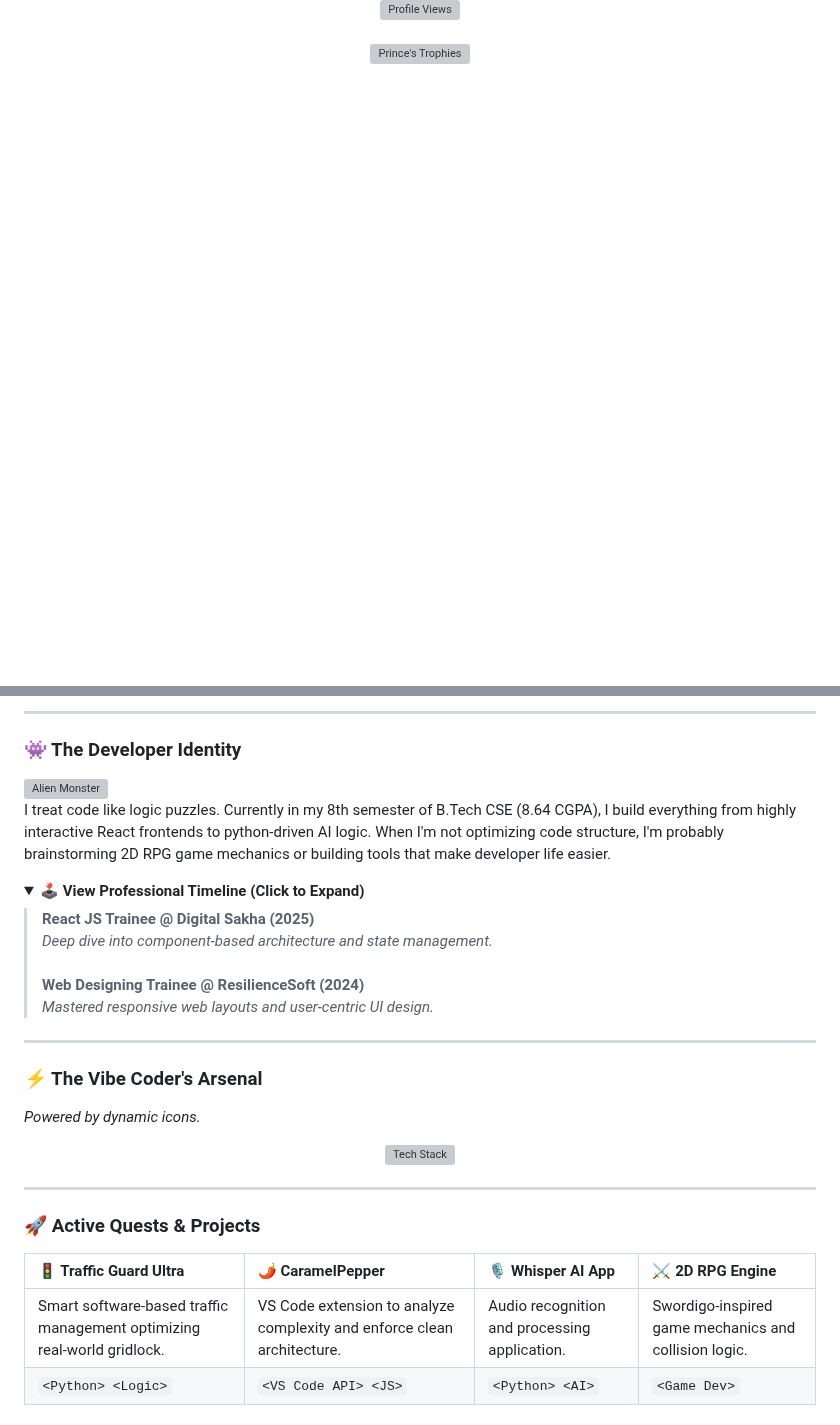
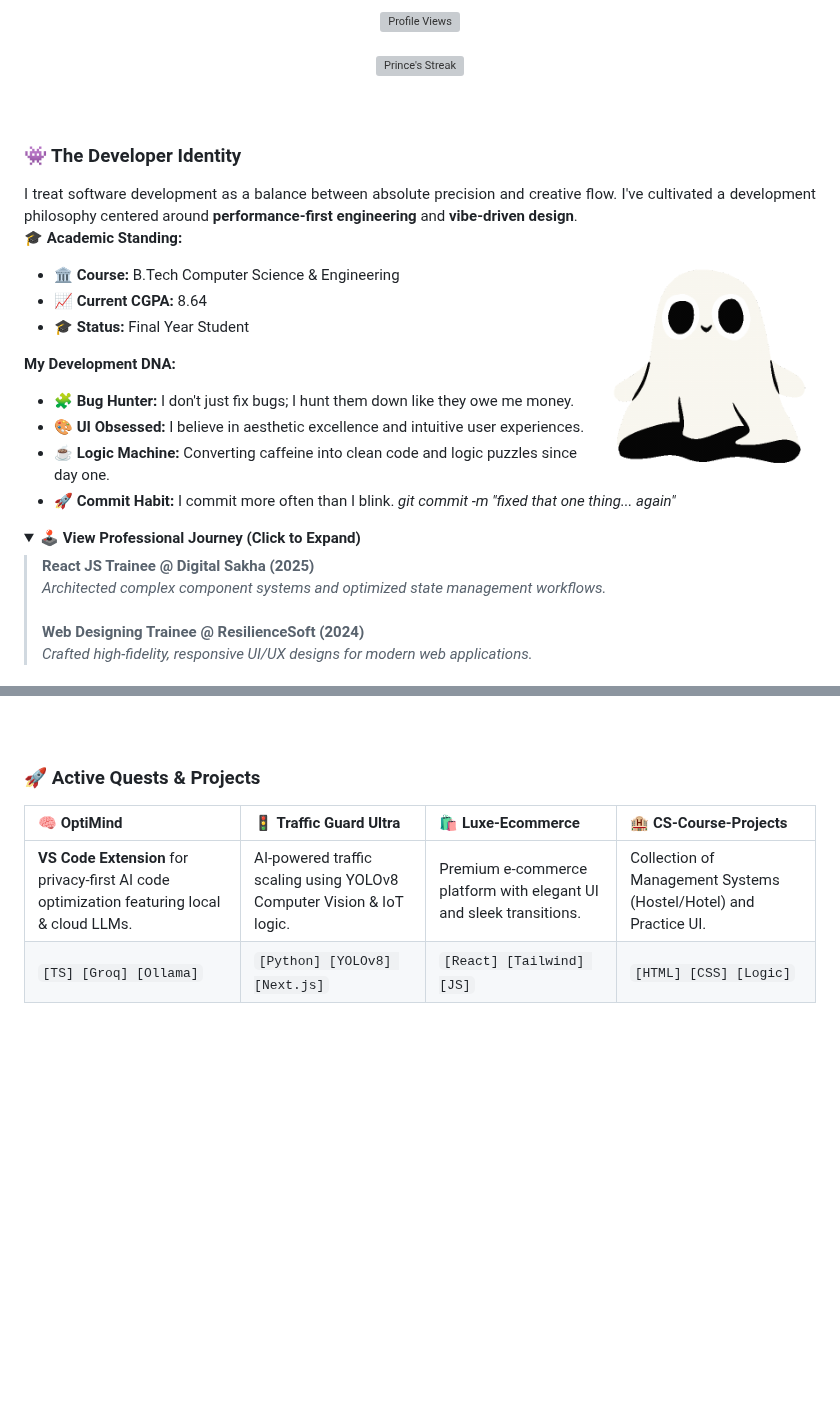
Before and after one commit to prince19112003/prince19112003, a Markdown page: README.md, 2 parts joined by grey strips. GitHub-like rendering; pictures changed too: assets/funny-halloween-cute-ghost-heart-s3rdi55j8nsqajfb.gif (added); folded sections open; blank space fills up the shorter version; grey boxes are pictures that could not be loaded.

Commit message:
Updating Reading for Alignment

```diff
--- a/README.md
+++ b/README.md
@@ -15,5 +16,40 @@
 <br/>
 
 <div align="center">
-  <a href="https://github.com/ryo-ma/github-profile-trophy">
-    <img src="https://github-profile-trophy.vercel.app/?username=prince19112003&theme=radical&no-frame=true&no-bg=true&margin-w=15" alt="Prince's Trophies" />
+  <img src="https://github-readme-streak-stats.herokuapp.com/?user=prince19112003&theme=react&hide_border=true&background=0D1117&ring=FFD700&fire=FFD700&currStreakLabel=FFD700" alt="Prince's Streak" />
+</div>
+
+<br/><br/>
+
+### 👾 The Developer Identity
+
+<div align="justify">
+  I treat software development as a balance between absolute precision and creative flow. I've cultivated a development philosophy centered around <b>performance-first engineering</b> and <b>vibe-driven design</b>.
+</div>
+
+**🎓 Academic Standing:**
+
+<img align="right" src="./assets/funny-halloween-cute-ghost-heart-s3rdi55j8nsqajfb.gif" alt="Ghost Mascot" width="220" />
+
+*   🏛️ **Course:** B.Tech Computer Science & Engineering
+*   📈 **Current CGPA:** 8.64
+*   🎓 **Status:** Final Year Student
+
+**My Development DNA:**
+*   🧩 **Bug Hunter:** I don't just fix bugs; I hunt them down like they owe me money.
+*   🎨 **UI Obsessed:**  I believe in aesthetic excellence and intuitive user experiences.
+*   ☕ **Logic Machine:** Converting caffeine into clean code and logic puzzles since day one.
+*   🚀 **Commit Habit:** I commit more often than I blink. *git commit -m "fixed that one thing... again"*
+
+<details>
+  <summary><b>🕹️ View Professional Journey (Click to Expand)</b></summary>
+  <div align="justify">
+    <blockquote>
+      <b>React JS Trainee @ Digital Sakha (2025)</b><br/>
+      <i>Architected complex component systems and optimized state management workflows.</i><br/><br/>
+      <b>Web Designing Trainee @ ResilienceSoft (2024)</b><br/>
+      <i>Crafted high-fidelity, responsive UI/UX designs for modern web applications.</i>
+    </blockquote>
+  </div>
+</details>
+
@@ -20,42 +65,12 @@
   </a>
 </div>
 
----
-
-### 👾 The Developer Identity
-
-<img align="right" width="180" src="https://raw.githubusercontent.com/Tarikul-Islam-Anik/Animated-Fluent-Emojis/master/Emojis/Smilies/Alien%20Monster.png" alt="Alien Monster" />
-
-I treat code like logic puzzles. Currently in my 8th semester of B.Tech CSE (8.64 CGPA), I build everything from highly interactive React frontends to python-driven AI logic. When I'm not optimizing code structure, I'm probably brainstorming 2D RPG game mechanics or building tools that make developer life easier.
-
-<details>
-  <summary><b>🕹️ View Professional Timeline (Click to Expand)</b></summary>
-  <blockquote>
-    <b>React JS Trainee @ Digital Sakha (2025)</b><br/>
-    <i>Deep dive into component-based architecture and state management.</i><br/><br/>
-    <b>Web Designing Trainee @ ResilienceSoft (2024)</b><br/>
-    <i>Mastered responsive web layouts and user-centric UI design.</i>
-  </blockquote>
-</details>
-
----
-
-### ⚡ The Vibe Coder's Arsenal
-
-*Powered by dynamic icons.*
-
-<div align="center">
-  <a href="https://skillicons.dev">
-    <img src="https://skillicons.dev/icons?i=react,vite,tailwind,js,html,css,python,cpp,c,vscode,git,github&perline=6" alt="Tech Stack" />
-  </a>
-</div>
-
----
+<br/><br/>
 
 ### 🚀 Active Quests & Projects
 
-| 🚦 Traffic Guard Ultra | 🌶️ CaramelPepper | 🎙️ Whisper AI App | ⚔️ 2D RPG Engine |
+| 🧠 OptiMind | 🚦 Traffic Guard Ultra | 🛍️ Luxe-Ecommerce | 🏨 CS-Course-Projects |
 | :--- | :--- | :--- | :--- |
-| Smart software-based traffic management optimizing real-world gridlock. | VS Code extension to analyze complexity and enforce clean architecture. | Audio recognition and processing application. | Swordigo-inspired game mechanics and collision logic. |
-| `<Python> <Logic>` | `<VS Code API> <JS>` | `<Python> <AI>` | `<Game Dev>` |
+| **VS Code Extension** for privacy-first AI code optimization featuring local & cloud LLMs. | AI-powered traffic scaling using YOLOv8 Computer Vision & IoT logic. | Premium e-commerce platform with elegant UI and sleek transitions. | Collection of Management Systems (Hostel/Hotel) and Practice UI. |
+| `[TS] [Groq] [Ollama]` | `[Python] [YOLOv8] [Next.js]` | `[React] [Tailwind] [JS]` | `[HTML] [CSS] [Logic]` |
 
```
Also changed, not shown: other parts of README.md (+25 -14 lines), assets/two-fire.gif (added), 2 other files.
